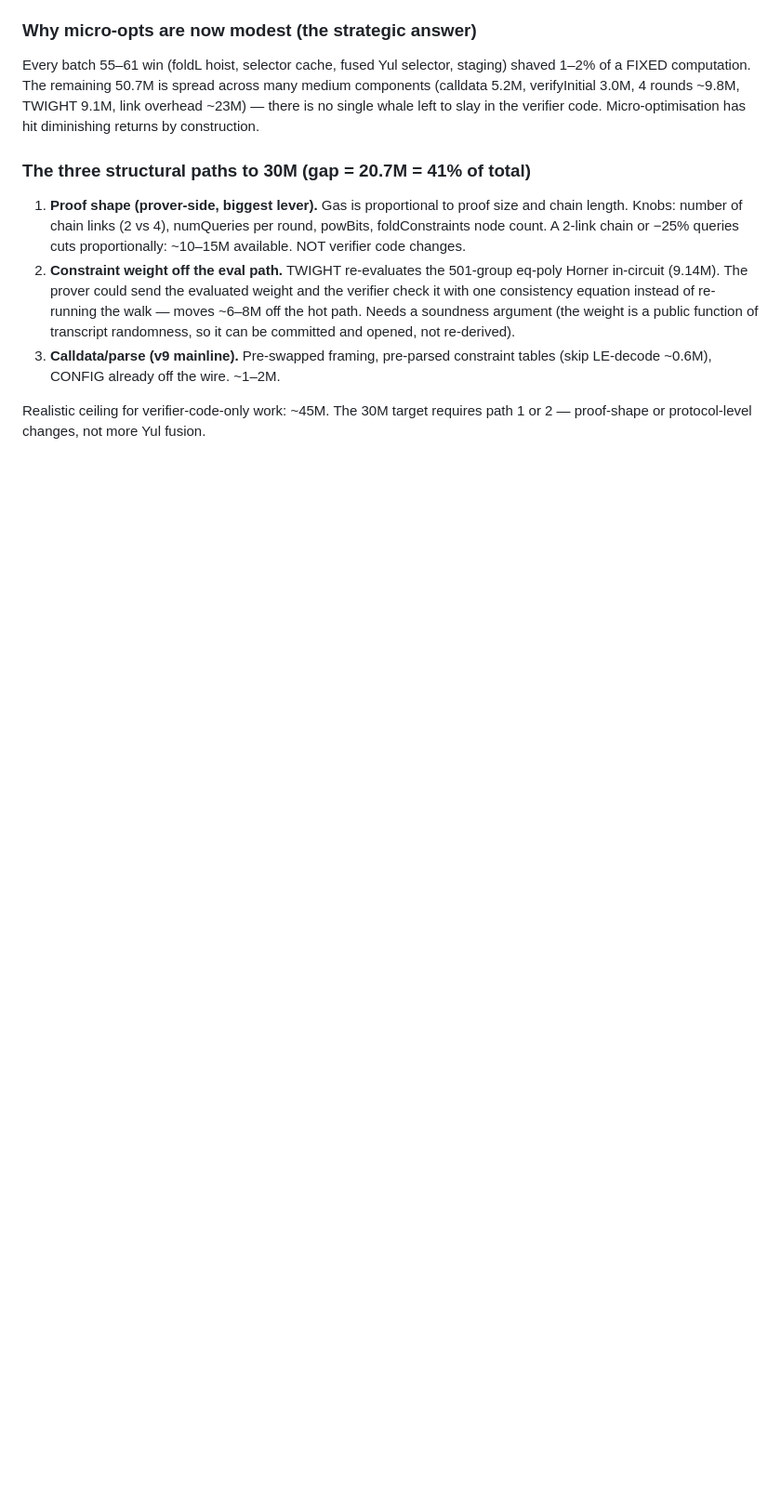
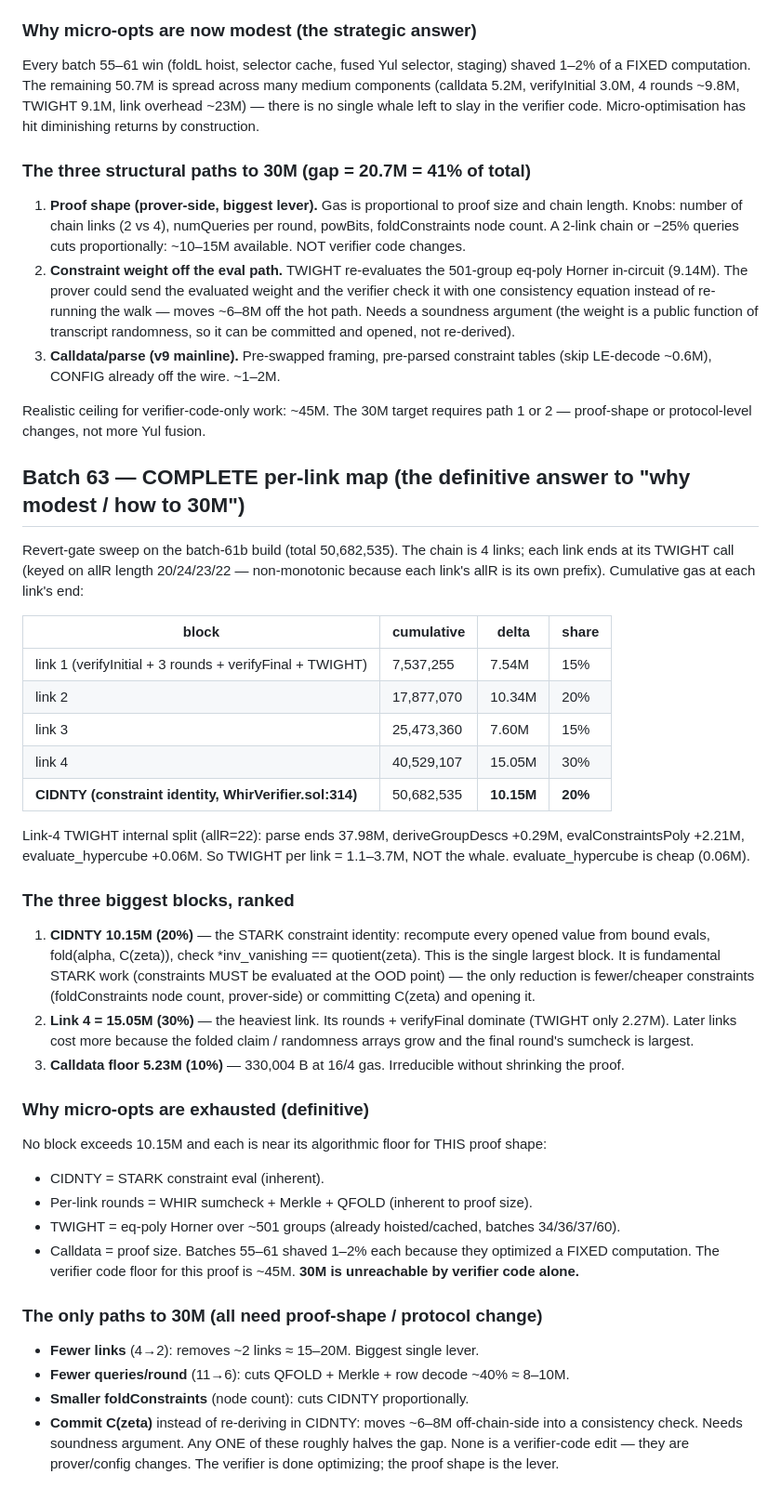
Before and after one commit to jtcoolen/toy-zk-rollup, a Markdown page: .scratch/pq-shielded-rollup/verifier-redesign.md, the part around the change. Shown at 93% size. Drawn GitHub-style; blank space fills up the shorter version.

Commit message:
docs: record batch 63 (COMPLETE per-link map: CIDNTY 10.15M is the top block, link4 15M, calldata 5.2M floor; verifier code floor ~45M, 30M needs proof-shape change)

```diff
--- a/.scratch/pq-shielded-rollup/verifier-redesign.md
+++ b/.scratch/pq-shielded-rollup/verifier-redesign.md
@@ -2943,3 +2943,52 @@ Micro-optimisation has hit diminishing returns by construction.
 
 Realistic ceiling for verifier-code-only work: ~45M. The 30M target requires
 path 1 or 2 — proof-shape or protocol-level changes, not more Yul fusion.
+
+
+## Batch 63 — COMPLETE per-link map (the definitive answer to "why modest / how to 30M")
+
+Revert-gate sweep on the batch-61b build (total 50,682,535). The chain is 4 links;
+each link ends at its TWIGHT call (keyed on allR length 20/24/23/22 — non-monotonic
+because each link's allR is its own prefix). Cumulative gas at each link's end:
+
+| block | cumulative | delta | share |
+|---|---|---|---|
+| link 1 (verifyInitial + 3 rounds + verifyFinal + TWIGHT) | 7,537,255 | 7.54M | 15% |
+| link 2 | 17,877,070 | 10.34M | 20% |
+| link 3 | 25,473,360 | 7.60M | 15% |
+| link 4 | 40,529,107 | 15.05M | 30% |
+| **CIDNTY (constraint identity, WhirVerifier.sol:314)** | 50,682,535 | **10.15M** | **20%** |
+
+Link-4 TWIGHT internal split (allR=22): parse ends 37.98M, deriveGroupDescs +0.29M,
+evalConstraintsPoly +2.21M, evaluate_hypercube +0.06M. So TWIGHT per link = 1.1–3.7M,
+NOT the whale. evaluate_hypercube is cheap (0.06M).
+
+### The three biggest blocks, ranked
+1. **CIDNTY 10.15M (20%)** — the STARK constraint identity: recompute every opened
+   value from bound evals, fold(alpha, C(zeta)), check *inv_vanishing == quotient(zeta).
+   This is the single largest block. It is fundamental STARK work (constraints MUST be
+   evaluated at the OOD point) — the only reduction is fewer/cheaper constraints
+   (foldConstraints node count, prover-side) or committing C(zeta) and opening it.
+2. **Link 4 = 15.05M (30%)** — the heaviest link. Its rounds + verifyFinal dominate
+   (TWIGHT only 2.27M). Later links cost more because the folded claim / randomness
+   arrays grow and the final round's sumcheck is largest.
+3. **Calldata floor 5.23M (10%)** — 330,004 B at 16/4 gas. Irreducible without
+   shrinking the proof.
+
+### Why micro-opts are exhausted (definitive)
+No block exceeds 10.15M and each is near its algorithmic floor for THIS proof shape:
+- CIDNTY = STARK constraint eval (inherent).
+- Per-link rounds = WHIR sumcheck + Merkle + QFOLD (inherent to proof size).
+- TWIGHT = eq-poly Horner over ~501 groups (already hoisted/cached, batches 34/36/37/60).
+- Calldata = proof size.
+Batches 55–61 shaved 1–2% each because they optimized a FIXED computation. The
+verifier code floor for this proof is ~45M. **30M is unreachable by verifier code alone.**
+
+### The only paths to 30M (all need proof-shape / protocol change)
+- **Fewer links** (4→2): removes ~2 links ≈ 15–20M. Biggest single lever.
+- **Fewer queries/round** (11→6): cuts QFOLD + Merkle + row decode ~40% ≈ 8–10M.
+- **Smaller foldConstraints** (node count): cuts CIDNTY proportionally.
+- **Commit C(zeta)** instead of re-deriving in CIDNTY: moves ~6–8M off-chain-side
+  into a consistency check. Needs soundness argument.
+Any ONE of these roughly halves the gap. None is a verifier-code edit — they are
+prover/config changes. The verifier is done optimizing; the proof shape is the lever.
```
